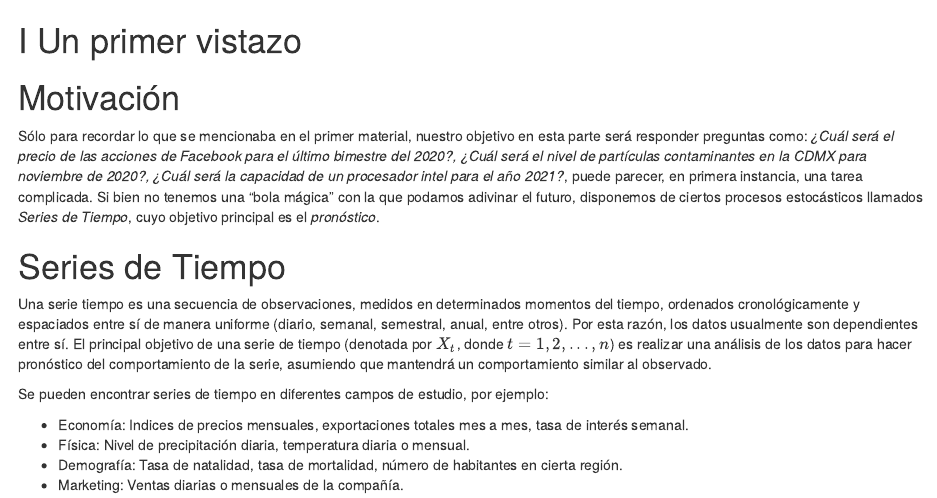
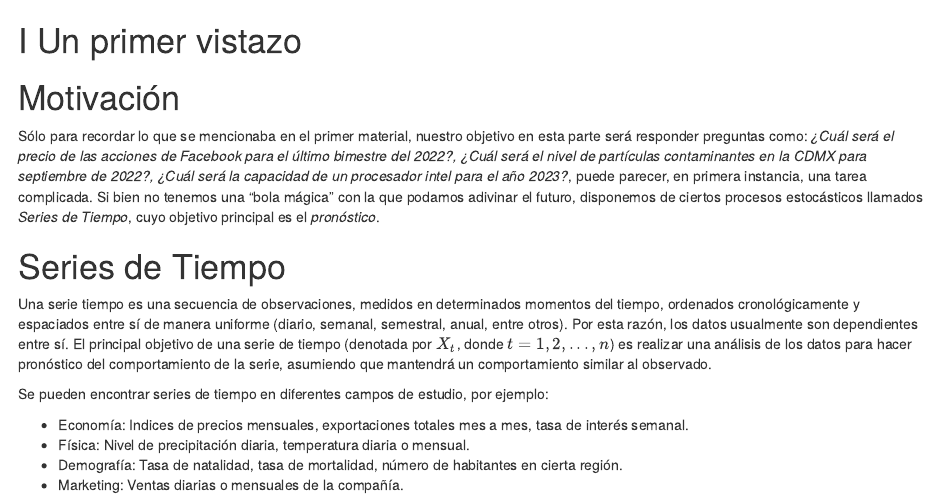
Before and after one commit to svg18/Series-de-Tiempo, an R Markdown document (01_Introduction.Rmd): the page in a window 1100 px wide, from its top. Rendered offline with R 4.5, knitr and Pandoc, with nearby package versions; drawn as R Markdown's standard HTML page in place of the format the file asks for.

Commit message:
Update 01_Introduction.Rmd

```diff
--- a/01_Introduction.Rmd
+++ b/01_Introduction.Rmd
@@ -2,7 +2,7 @@
 
 # Motivación {-}
 
-Sólo para recordar lo que se mencionaba en el primer material, nuestro objetivo en esta parte será responder preguntas como: *¿Cuál será el precio de las acciones de Facebook para el último bimestre del 2020?, ¿Cuál será el nivel de partículas contaminantes en la CDMX para noviembre de 2020?, ¿Cuál será la capacidad de un procesador intel para el año 2021?*, puede parecer, en primera instancia, una tarea complicada. Si bien no tenemos una "bola mágica" con la que podamos adivinar el futuro, disponemos de ciertos procesos estocásticos llamados *Series de Tiempo*, cuyo objetivo principal es el *pronóstico*.
+Sólo para recordar lo que se mencionaba en el primer material, nuestro objetivo en esta parte será responder preguntas como: *¿Cuál será el precio de las acciones de Facebook para el último bimestre del 2022?, ¿Cuál será el nivel de partículas contaminantes en la CDMX para septiembre de 2022?, ¿Cuál será la capacidad de un procesador intel para el año 2023?*, puede parecer, en primera instancia, una tarea complicada. Si bien no tenemos una "bola mágica" con la que podamos adivinar el futuro, disponemos de ciertos procesos estocásticos llamados *Series de Tiempo*, cuyo objetivo principal es el *pronóstico*.
 
 # Series de Tiempo {-}
 
```
